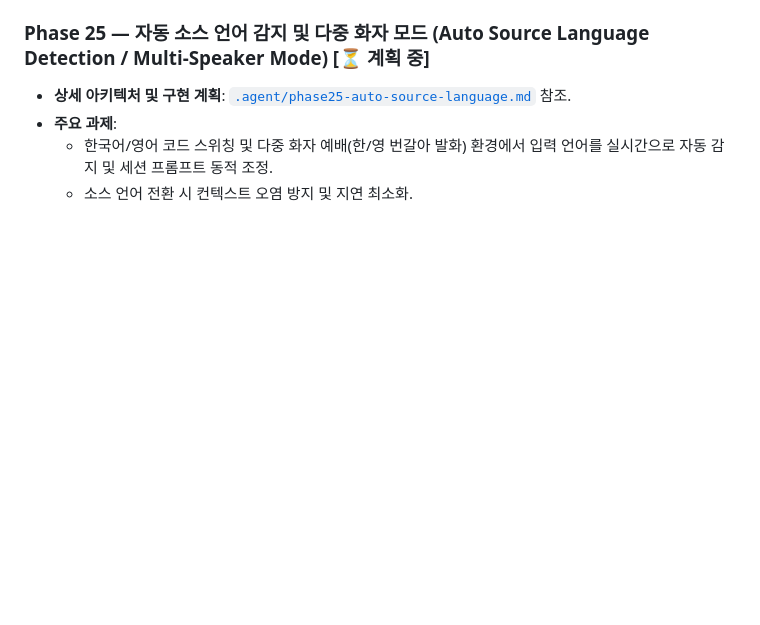
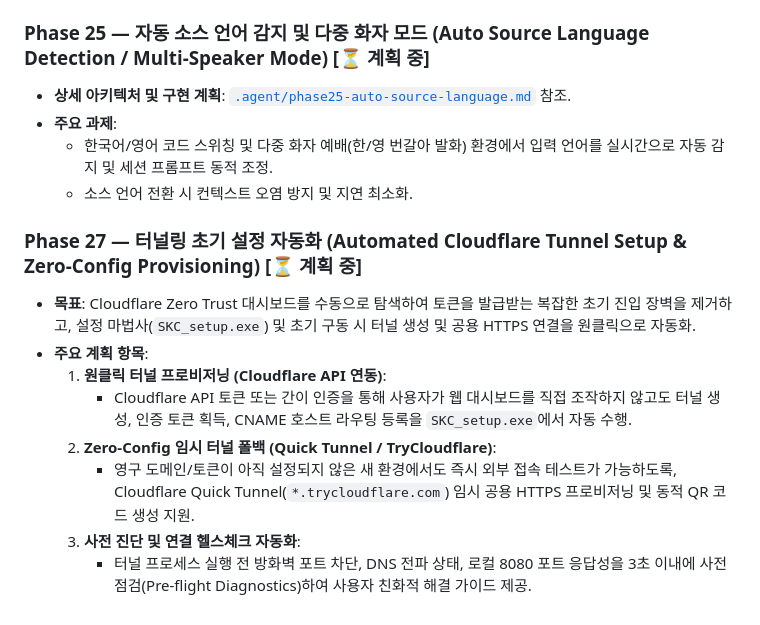
Before and after one commit to starkville-kch/live-translation, a Markdown page: docs/PLAN.md, the part around the change. Drawn GitHub-style; blank space fills up the shorter version.

Commit message:
docs: add Phase 27 roadmap for automated tunnel setup and zero-config provisioning

```diff
--- a/docs/PLAN.md
+++ b/docs/PLAN.md
@@ -242,3 +242,13 @@ logging:
 - **주요 과제**:
   - 한국어/영어 코드 스위칭 및 다중 화자 예배(한/영 번갈아 발화) 환경에서 입력 언어를 실시간으로 자동 감지 및 세션 프롬프트 동적 조정.
   - 소스 언어 전환 시 컨텍스트 오염 방지 및 지연 최소화.
+
+### Phase 27 — 터널링 초기 설정 자동화 (Automated Cloudflare Tunnel Setup & Zero-Config Provisioning) [⏳ 계획 중]
+- **목표**: Cloudflare Zero Trust 대시보드를 수동으로 탐색하여 토큰을 발급받는 복잡한 초기 진입 장벽을 제거하고, 설정 마법사(`SKC_setup.exe`) 및 초기 구동 시 터널 생성 및 공용 HTTPS 연결을 원클릭으로 자동화.
+- **주요 계획 항목**:
+  1. **원클릭 터널 프로비저닝 (Cloudflare API 연동)**:
+     - Cloudflare API 토큰 또는 간이 인증을 통해 사용자가 웹 대시보드를 직접 조작하지 않고도 터널 생성, 인증 토큰 획득, CNAME 호스트 라우팅 등록을 `SKC_setup.exe`에서 자동 수행.
+  2. **Zero-Config 임시 터널 폴백 (Quick Tunnel / TryCloudflare)**:
+     - 영구 도메인/토큰이 아직 설정되지 않은 새 환경에서도 즉시 외부 접속 테스트가 가능하도록, Cloudflare Quick Tunnel(`*.trycloudflare.com`) 임시 공용 HTTPS 프로비저닝 및 동적 QR 코드 생성 지원.
+  3. **사전 진단 및 연결 헬스체크 자동화**:
+     - 터널 프로세스 실행 전 방화벽 포트 차단, DNS 전파 상태, 로컬 8080 포트 응답성을 3초 이내에 사전 점검(Pre-flight Diagnostics)하여 사용자 친화적 해결 가이드 제공.
```
